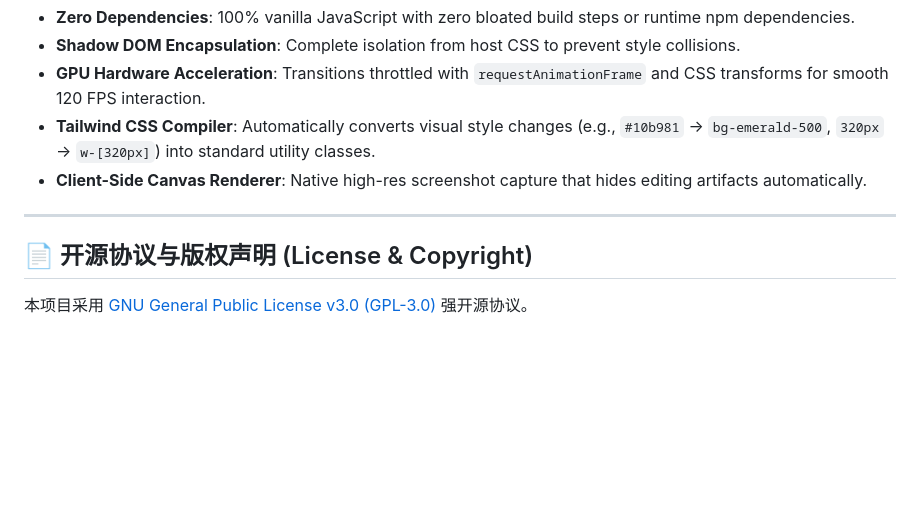
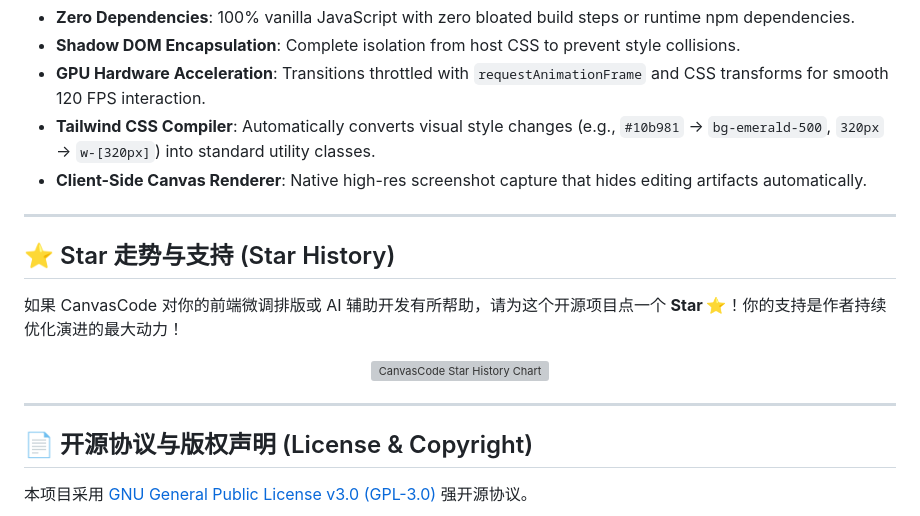
Before and after one commit to al1830329386-dev/canvascode, a Markdown page: README.md, the part around the change. GitHub-like rendering; blank space fills up the shorter version; grey boxes are pictures that could not be loaded.

Commit message:
docs: add Star History chart and stargazer appreciation section

```diff
--- a/README.md
+++ b/README.md
@@ -422,6 +422,18 @@ Simply double-click `test-page.html` in your browser. You can immediately test a
 
 ---
 
+## ⭐ Star 走势与支持 (Star History)
+
+如果 CanvasCode 对你的前端微调排版或 AI 辅助开发有所帮助，请为这个开源项目点一个 **Star ⭐️**！你的支持是作者持续优化演进的最大动力！
+
+<p align="center">
+  <a href="https://star-history.com/#al1830329386-dev/canvascode&Date">
+    <img src="https://api.star-history.com/svg?repos=al1830329386-dev/canvascode&type=Date" alt="CanvasCode Star History Chart" width="700" />
+  </a>
+</p>
+
+---
+
 ## 📄 开源协议与版权声明 (License & Copyright)
 
  本项目采用 [GNU General Public License v3.0 (GPL-3.0)](LICENSE) 强开源协议。
```
